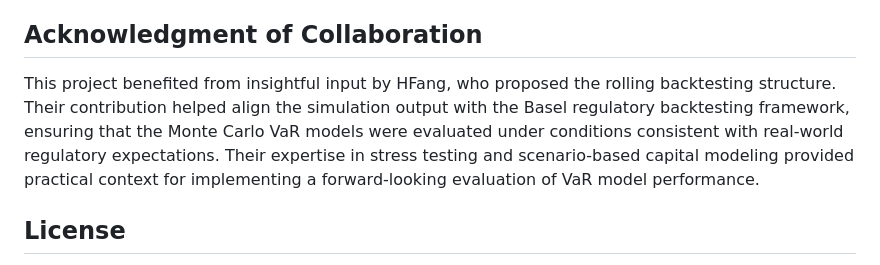
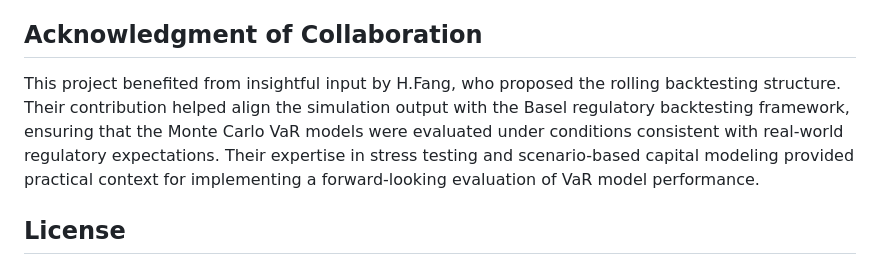
Before and after one commit to Chengyueminga/MarketRisk_VaR, a Markdown page: README.md, the part around the change. GitHub-like rendering.

```diff
--- a/README.md
+++ b/README.md
@@ -72,7 +72,7 @@ Future extensions may include:
 
 ## Acknowledgment of Collaboration
 
-This project benefited from insightful input by HFang, who proposed the rolling backtesting structure. Their contribution helped align the simulation output with the Basel regulatory backtesting framework, ensuring that the Monte Carlo VaR models were evaluated under conditions consistent with real-world regulatory expectations.
+This project benefited from insightful input by H.Fang, who proposed the rolling backtesting structure. Their contribution helped align the simulation output with the Basel regulatory backtesting framework, ensuring that the Monte Carlo VaR models were evaluated under conditions consistent with real-world regulatory expectations.
 Their expertise in stress testing and scenario-based capital modeling provided practical context for implementing a forward-looking evaluation of VaR model performance.
 
 ## License
```
